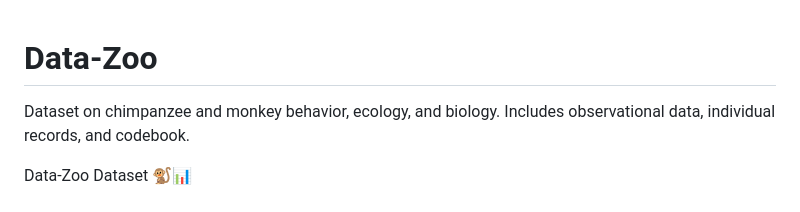
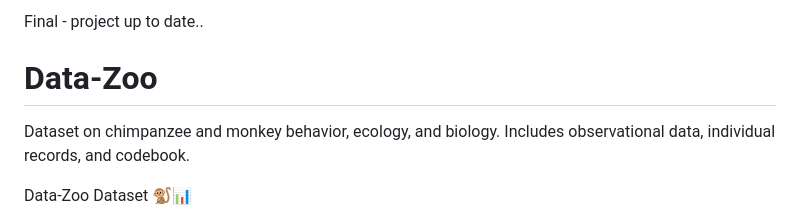
Before and after one commit to James-KW/Data-Zoo, a Markdown page: README.md, the part around the change. Drawn GitHub-style.

Commit message:
Update README with project status

```diff
--- a/README.md
+++ b/README.md
@@ -1,3 +1,5 @@
+Final - project up to date..
+
 # Data-Zoo
 Dataset on chimpanzee and monkey behavior, ecology, and biology. Includes observational data, individual records, and codebook.
 
```
